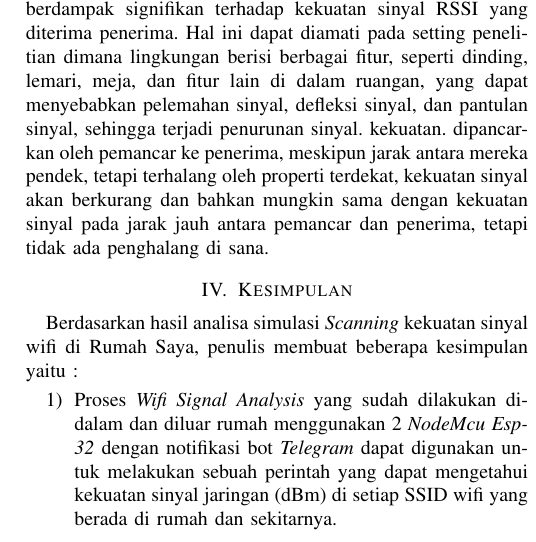
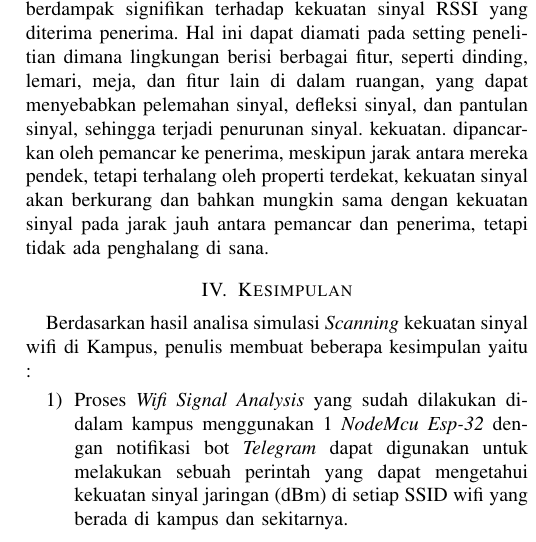
Before and after one commit to agungjati/CE2811-2122-SMT1-Kel-5, a LaTeX paper (Laporan/laporan.tex): part of one column of page 3 of 3, cut so that both start at the same text. Compiled offline with pdfLaTeX.

Commit message:
edit laporan

```diff
--- a/Laporan/laporan.tex
+++ b/Laporan/laporan.tex
@@ -125,10 +125,10 @@ Selain dipengaruhi oleh jarak antara pemancar dan penerima, fading dan shadowing
 
 \section{Kesimpulan}
 
-Berdasarkan hasil analisa simulasi \textit{Scanning} kekuatan sinyal wifi di Rumah Saya, penulis membuat beberapa kesimpulan yaitu :
+Berdasarkan hasil analisa simulasi \textit{Scanning} kekuatan sinyal wifi di Kampus, penulis membuat beberapa kesimpulan yaitu :
 \begin{enumerate}
-    \item Proses \textit{Wifi Signal Analysis} yang sudah dilakukan didalam dan diluar rumah  menggunakan 2 \textit{NodeMcu Esp-32} dengan notifikasi bot \textit{Telegram} dapat digunakan untuk melakukan sebuah perintah yang dapat mengetahui kekuatan sinyal jaringan (dBm)
-    di setiap SSID wifi yang berada di rumah dan sekitarnya.
+    \item Proses \textit{Wifi Signal Analysis} yang sudah dilakukan didalam kampus  menggunakan 1 \textit{NodeMcu Esp-32} dengan notifikasi bot \textit{Telegram} dapat digunakan untuk melakukan sebuah perintah yang dapat mengetahui kekuatan sinyal jaringan (dBm)
+    di setiap SSID wifi yang berada di kampus dan sekitarnya.
     \item Hasil pengujian dampak perangkat elektronik menunjukkan bahwa kelas kekuatan sinyal sangat baik dan tidak berdampak pada pelemahan sinyal WiFi.
    \item Beberapa hal, termasuk pengguna yang melampaui jangkauan kemampuan titik akses, dapat mengakibatkan koneksi tidak stabil yang sering kali terputus dan terkadang tanpa sinyal.
 \end{enumerate}
```
Also changed, not shown: Laporan/laporan.pdf, 3 other files.
